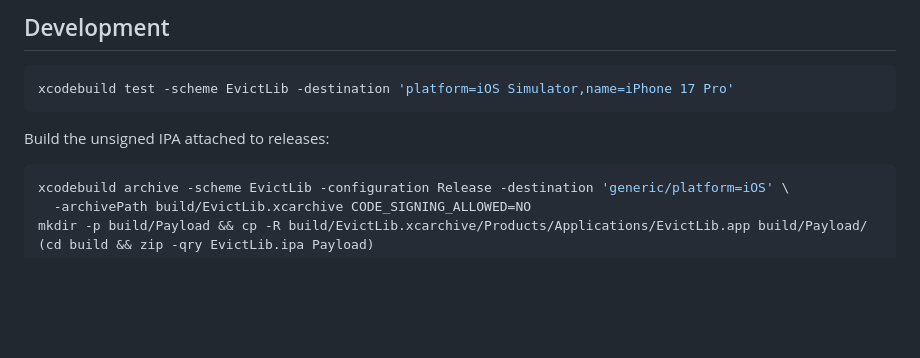
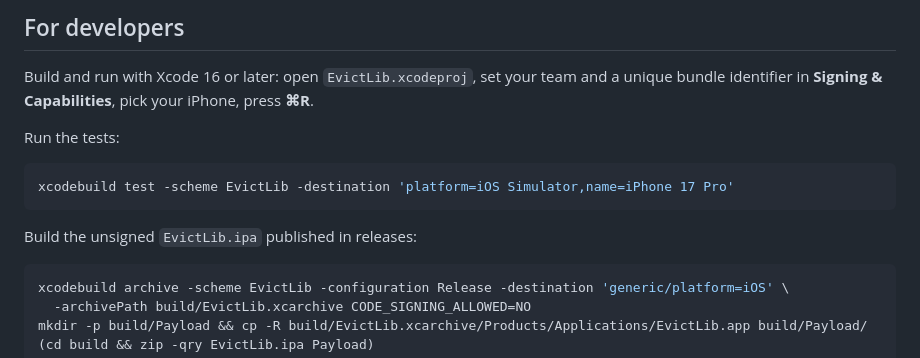
Before and after one commit to vassilidev/EvictLib, a Markdown page: README.md, the part around one of its changes. Rendered like a GitHub page; blank space fills up the shorter version.

````diff
--- a/README.md
+++ b/README.md
@@ -61,11 +49,15 @@ To get the space back in iCloud, empty *Recently Deleted* in Photos once you are
 
-## Development
+## For developers
+
+Build and run with Xcode 16 or later: open `EvictLib.xcodeproj`, set your team and a unique bundle identifier in **Signing & Capabilities**, pick your iPhone, press **⌘R**.
+
+Run the tests:
 
 ```sh
 xcodebuild test -scheme EvictLib -destination 'platform=iOS Simulator,name=iPhone 17 Pro'
 ```
 
-Build the unsigned IPA attached to releases:
+Build the unsigned `EvictLib.ipa` published in releases:
 
 ```sh
 xcodebuild archive -scheme EvictLib -configuration Release -destination 'generic/platform=iOS' \
````
Also changed, not shown: other parts of README.md (+25 -37 lines), docs/home-dark.jpg, docs/home-light.jpg, docs/swipe-dark.jpg, 1 other file.
